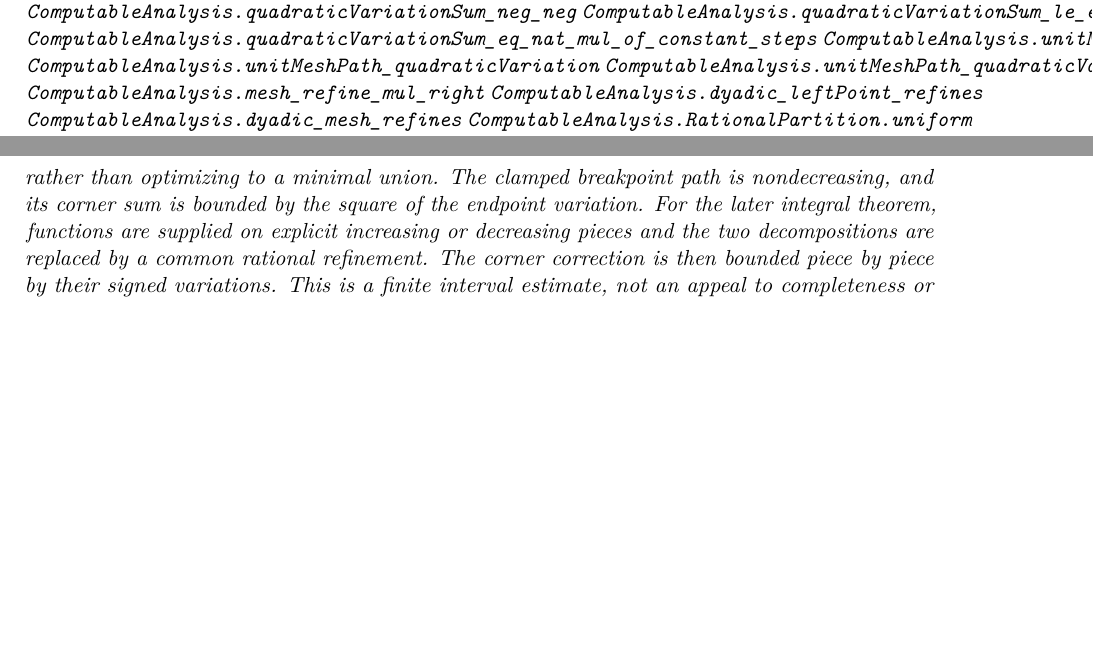
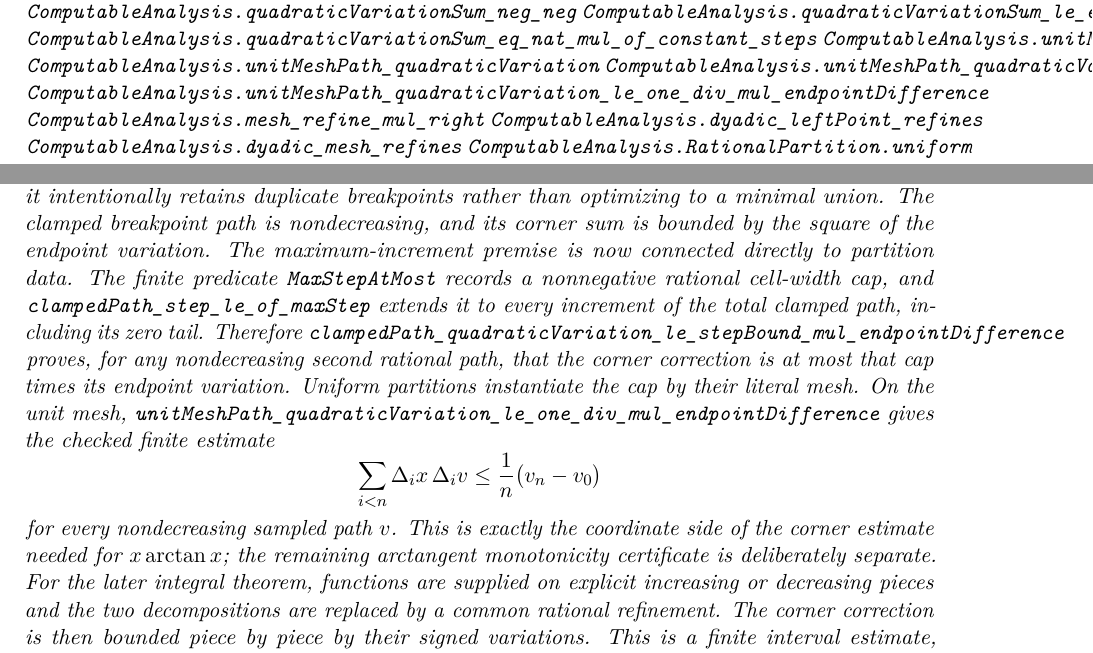
Before and after one commit to liuyao12/computable-analysis, a LaTeX thesis (blueprint/src/web.tex, which reads blueprint/src/03-integrals.tex): two parts of pages 41 and 43 of 119, joined at a grey line, cut so that both start at the same text, the shorter picture padded with empty space. Compiled offline with pdfLaTeX.

Commit message:
Formalize partition corner-error bridge for integration by parts

```diff
--- a/blueprint/src/03-integrals.tex
+++ b/blueprint/src/03-integrals.tex
@@ -187,6 +187,7 @@ additivity.
 \lean{ComputableAnalysis.unitMeshPath}
 \lean{ComputableAnalysis.unitMeshPath_quadraticVariation}
 \lean{ComputableAnalysis.unitMeshPath_quadraticVariation_le_epsilon}
+\lean{ComputableAnalysis.unitMeshPath_quadraticVariation_le_one_div_mul_endpointDifference}
 \lean{ComputableAnalysis.mesh_refine_mul_right}
 \lean{ComputableAnalysis.dyadic_leftPoint_refines}
 \lean{ComputableAnalysis.dyadic_mesh_refines}
@@ -299,7 +305,24 @@ recover the monotone embedding of every right breakpoint.  The resulting
 deterministic finite merge of the supplied ordered data; it intentionally
 retains duplicate breakpoints rather than optimizing to a minimal union.  The
 clamped breakpoint path is nondecreasing, and its corner sum is bounded by the
-square of the endpoint variation.
+square of the endpoint variation.  The maximum-increment premise is now
+connected directly to partition data.  The finite predicate
+\code{MaxStepAtMost} records a nonnegative rational cell-width cap, and
+\code{clampedPath\_step\_le\_of\_maxStep} extends it to every increment of
+the total clamped path, including its zero tail.  Therefore
+\code{clampedPath\_quadraticVariation\_le\_stepBound\_mul\_endpointDifference}
+proves, for any nondecreasing second rational path, that the corner correction
+is at most that cap times its endpoint variation.  Uniform partitions
+instantiate the cap by their literal mesh.  On the unit mesh,
+\code{unitMeshPath\_quadraticVariation\_le\_one\_div\_mul\_endpointDifference}
+gives the checked finite estimate
+\[
+ \sum_{i<n}\Delta_i x\,\Delta_i v
+ \leq \frac1n\bigl(v_n-v_0\bigr)
+\]
+for every nondecreasing sampled path \(v\).  This is exactly the coordinate
+side of the corner estimate needed for \(x\arctan x\); the remaining
+arctangent monotonicity certificate is deliberately separate.
 For the later integral theorem, functions are supplied on explicit increasing
 or decreasing pieces and the two decompositions are replaced by a common
 rational refinement.  The corner correction is then bounded piece by piece
```
Also changed, not shown: GOALS.md (+14 -5 lines), README.md, blueprint/src/03-integrals.tex (5 more changed lines), 2 other files.
